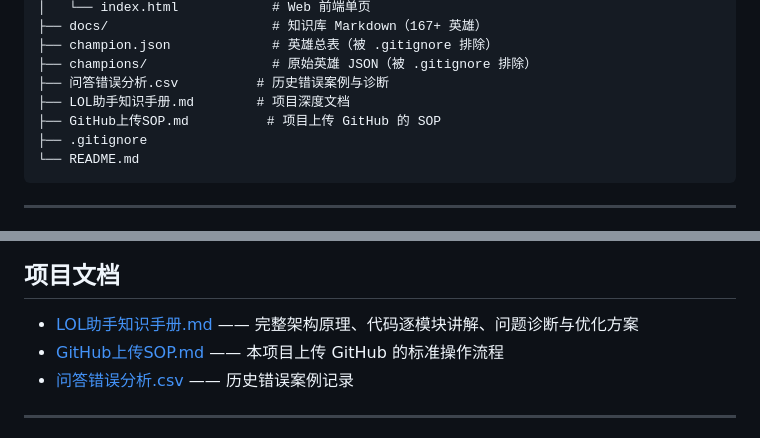
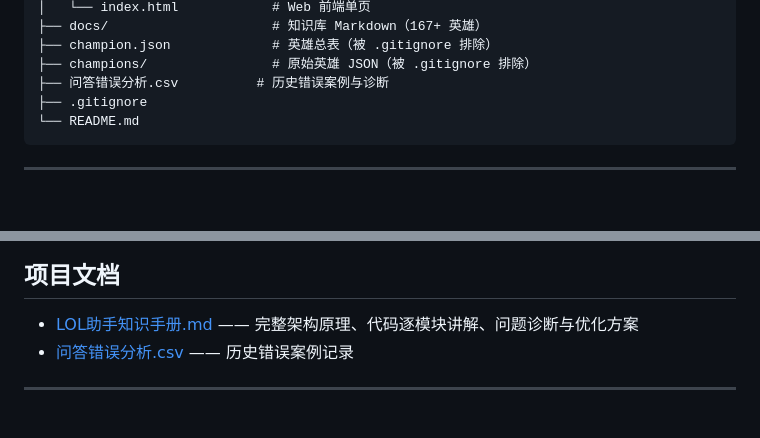
Before and after one commit to helig7788-blip/lol-rag-assistant, a Markdown page: README.md, 2 parts joined by grey strips. Drawn GitHub-style; blank space fills up the shorter version.

````diff
--- a/README.md
+++ b/README.md
@@ -48,8 +48,6 @@ RGGLOL/
 ├── champion.json             # 英雄总表（被 .gitignore 排除）
 ├── champions/                # 原始英雄 JSON（被 .gitignore 排除）
 ├── 问答错误分析.csv          # 历史错误案例与诊断
-├── LOL助手知识手册.md        # 项目深度文档
-├── GitHub上传SOP.md          # 项目上传 GitHub 的 SOP
 ├── .gitignore
 └── README.md
 ```
@@ -186,7 +184,6 @@ Ollama 服务未启动。运行 `ollama serve` 后重试。
 ## 项目文档
 
 - [LOL助手知识手册.md](LOL助手知识手册.md) —— 完整架构原理、代码逐模块讲解、问题诊断与优化方案
-- [GitHub上传SOP.md](GitHub上传SOP.md) —— 本项目上传 GitHub 的标准操作流程
 - [问答错误分析.csv](问答错误分析.csv) —— 历史错误案例记录
 
 ---
````
